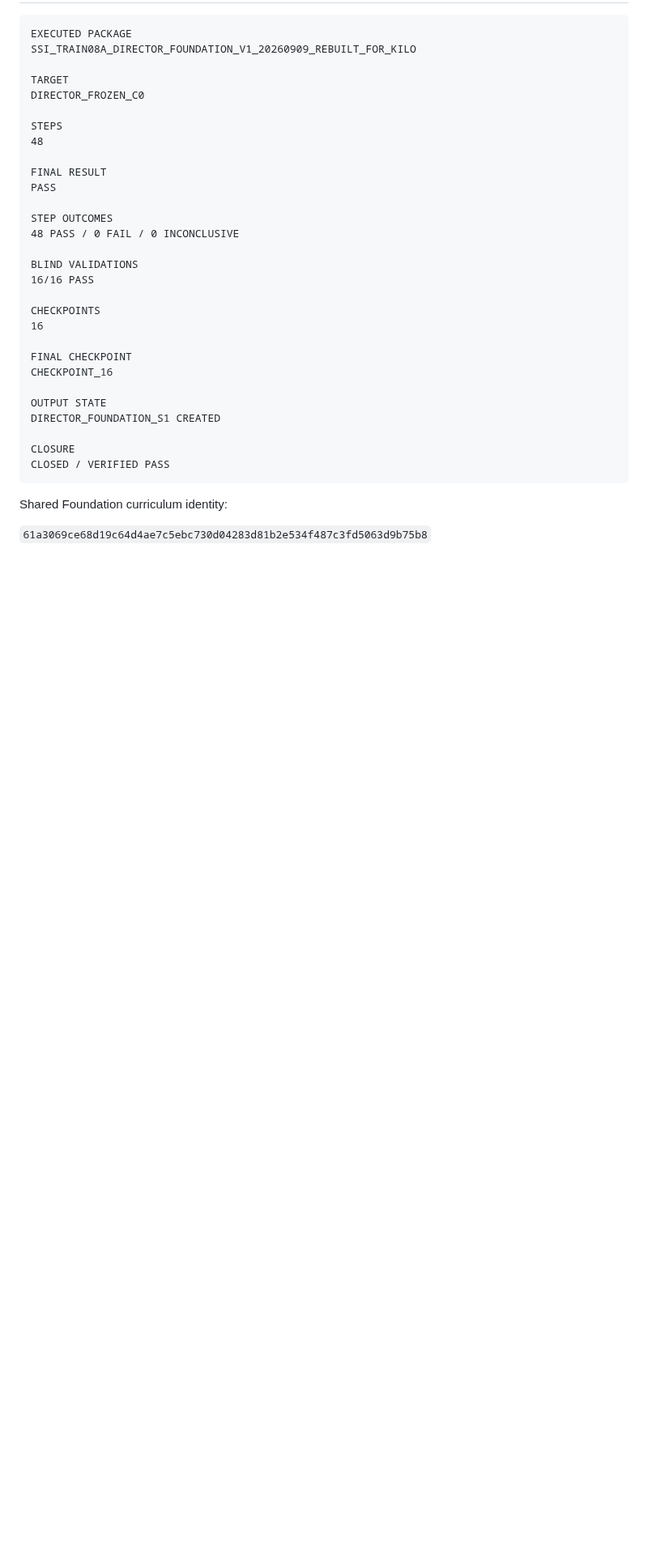
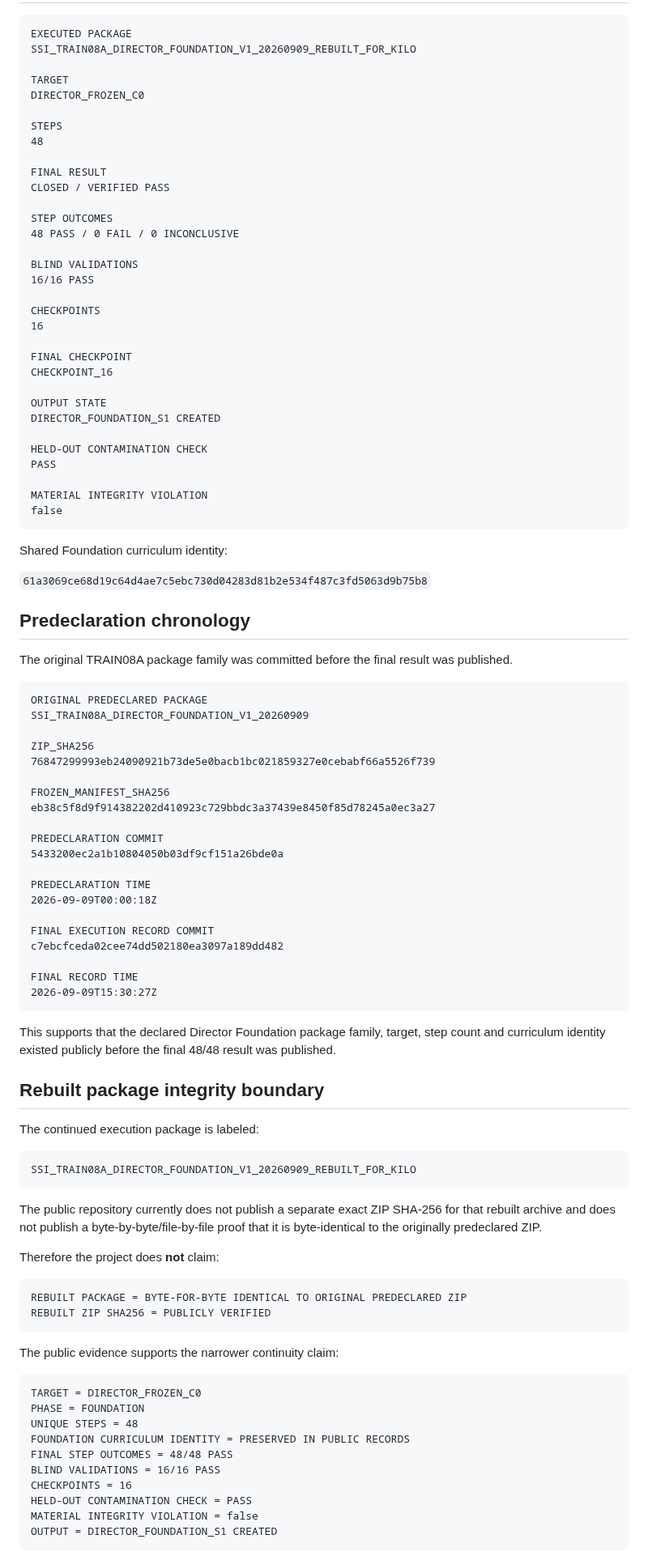
Before and after one commit to jankes72/SSI_V5, a Markdown page: DIRECTOR_TRAINING_START_HERE.md, the part around one of its changes. Shown at 81% size. Rendered like a GitHub page; blank space fills up the shorter version.

Commit message:
Add TRAIN08A predeclaration chronology and rebuild integrity boundary

````diff
--- a/DIRECTOR_TRAINING_START_HERE.md
+++ b/DIRECTOR_TRAINING_START_HERE.md
@@ -31,7 +31,7 @@ STEPS
 48
 
 FINAL RESULT
-PASS
+CLOSED / VERIFIED PASS
 
 STEP OUTCOMES
 48 PASS / 0 FAIL / 0 INCONCLUSIVE
@@ -48,10 +48,75 @@ CHECKPOINT_16
 OUTPUT STATE
 DIRECTOR_FOUNDATION_S1 CREATED
 
-CLOSURE
-CLOSED / VERIFIED PASS
+HELD-OUT CONTAMINATION CHECK
+PASS
+
+MATERIAL INTEGRITY VIOLATION
+false
 ```
 
 Shared Foundation curriculum identity:
 
 `61a3069ce68d19c64d4ae7c5ebc730d04283d81b2e534f487c3fd5063d9b75b8`
+
+## Predeclaration chronology
+
+The original TRAIN08A package family was committed before the final result was published.
+
+```text
+ORIGINAL PREDECLARED PACKAGE
+SSI_TRAIN08A_DIRECTOR_FOUNDATION_V1_20260909
+
+ZIP_SHA256
+76847299993eb24090921b73de5e0bacb1bc021859327e0cebabf66a5526f739
+
+FROZEN_MANIFEST_SHA256
+eb38c5f8d9f914382202d410923c729bbdc3a37439e8450f85d78245a0ec3a27
+
+PREDECLARATION COMMIT
+5433200ec2a1b10804050b03df9cf151a26bde0a
+
+PREDECLARATION TIME
+2026-09-09T00:00:18Z
+
+FINAL EXECUTION RECORD COMMIT
+c7ebcfceda02cee74dd502180ea3097a189dd482
+
+FINAL RECORD TIME
+2026-09-09T15:30:27Z
+```
+
+This supports that the declared Director Foundation package family, target, step count and curriculum identity existed publicly before the final 48/48 result was published.
+
+## Rebuilt package integrity boundary
+
+The continued execution package is labeled:
+
+```text
+SSI_TRAIN08A_DIRECTOR_FOUNDATION_V1_20260909_REBUILT_FOR_KILO
+```
+
+The public repository currently does not publish a separate exact ZIP SHA-256 for that rebuilt archive and does not publish a byte-by-byte/file-by-file proof that it is byte-identical to the originally predeclared ZIP.
+
+Therefore the project does **not** claim:
+
+```text
+REBUILT PACKAGE = BYTE-FOR-BYTE IDENTICAL TO ORIGINAL PREDECLARED ZIP
+REBUILT ZIP SHA256 = PUBLICLY VERIFIED
+```
+
+The public evidence supports the narrower continuity claim:
+
+```text
+TARGET = DIRECTOR_FROZEN_C0
+PHASE = FOUNDATION
+UNIQUE STEPS = 48
+FOUNDATION CURRICULUM IDENTITY = PRESERVED IN PUBLIC RECORDS
+FINAL STEP OUTCOMES = 48/48 PASS
+BLIND VALIDATIONS = 16/16 PASS
+CHECKPOINTS = 16
+HELD-OUT CONTAMINATION CHECK = PASS
+MATERIAL INTEGRITY VIOLATION = false
+OUTPUT = DIRECTOR_FOUNDATION_S1 CREATED
+```
+
````
Also changed, not shown: other parts of DIRECTOR_TRAINING_START_HERE.md (+11 -15 lines).
